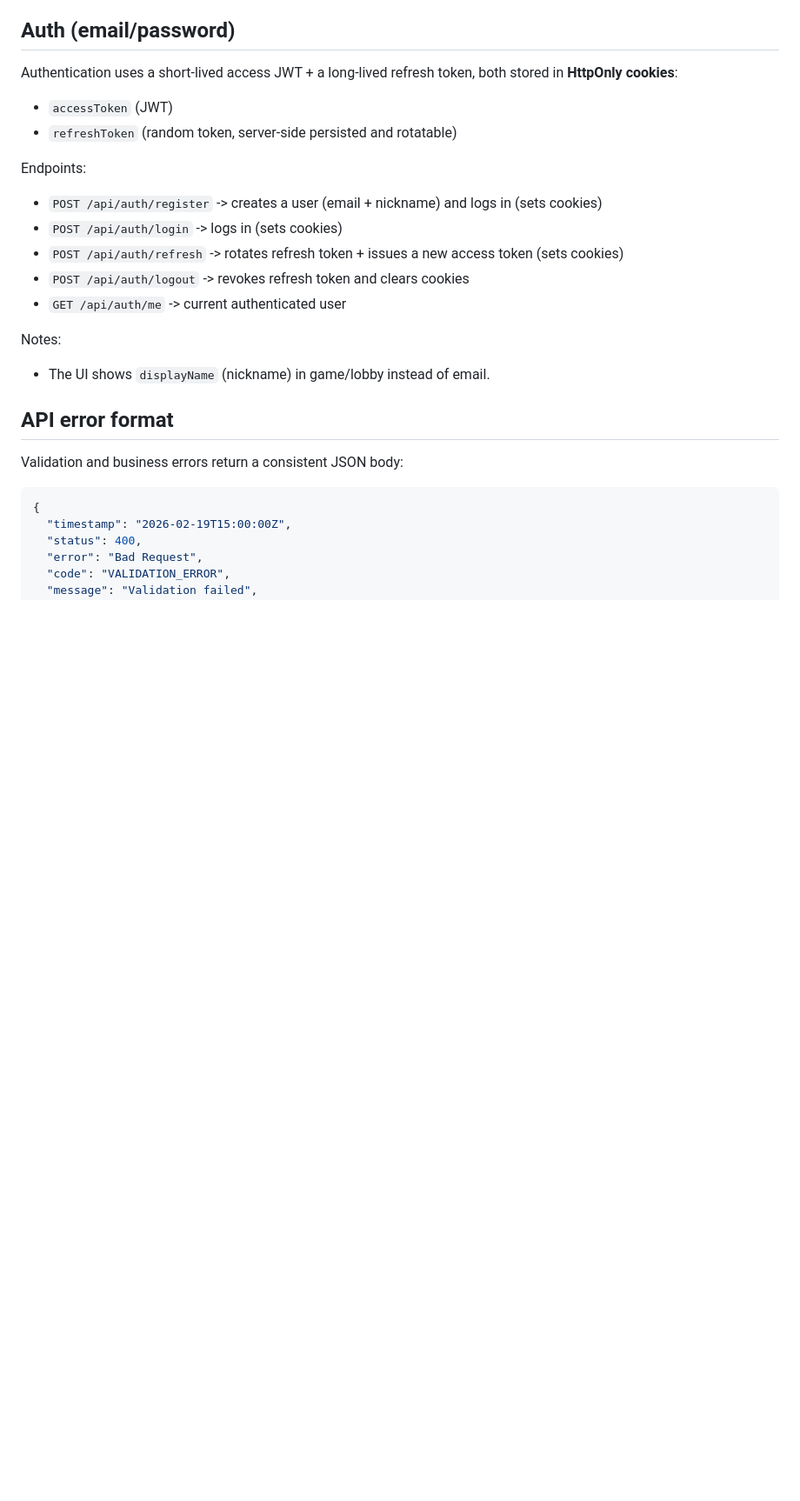
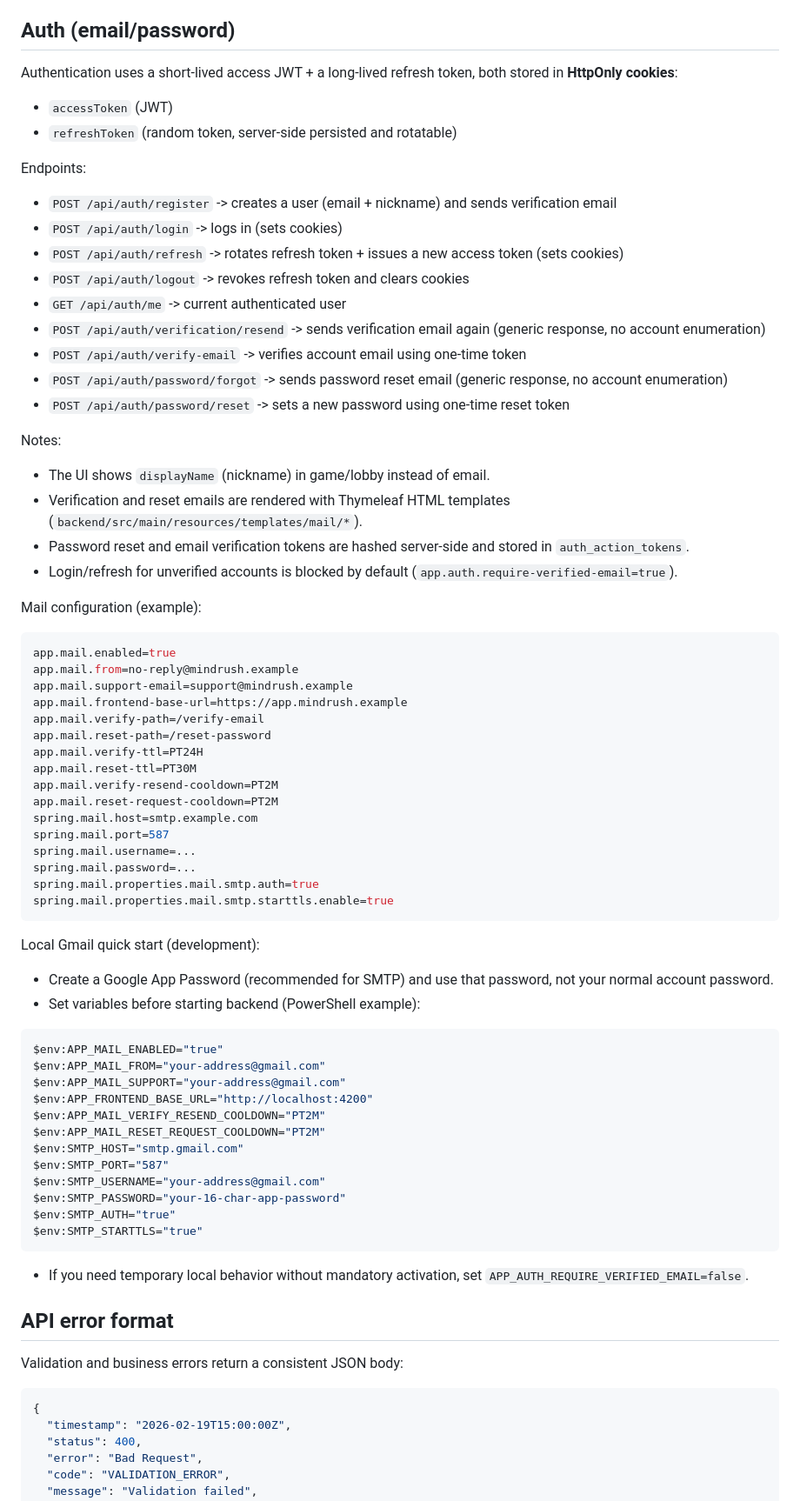
Before and after one commit to rafal-kislowski/mindrush-online-quiz, a Markdown page: README.md, the part around one of its changes. Shown at 87% size. Rendered like a GitHub page; blank space fills up the shorter version.

Commit message:
docs(readme): update auth mail flow, moderation deep-links and achievements API

````diff
--- a/README.md
+++ b/README.md
@@ -99,14 +99,62 @@ Authentication uses a short-lived access JWT + a long-lived refresh token, both
 - `refreshToken` (random token, server-side persisted and rotatable)
 
 Endpoints:
-- `POST /api/auth/register` -> creates a user (email + nickname) and logs in (sets cookies)
+- `POST /api/auth/register` -> creates a user (email + nickname) and sends verification email
 - `POST /api/auth/login` -> logs in (sets cookies)
 - `POST /api/auth/refresh` -> rotates refresh token + issues a new access token (sets cookies)
 - `POST /api/auth/logout` -> revokes refresh token and clears cookies
 - `GET /api/auth/me` -> current authenticated user
+- `POST /api/auth/verification/resend` -> sends verification email again (generic response, no account enumeration)
+- `POST /api/auth/verify-email` -> verifies account email using one-time token
+- `POST /api/auth/password/forgot` -> sends password reset email (generic response, no account enumeration)
+- `POST /api/auth/password/reset` -> sets a new password using one-time reset token
 
 Notes:
 - The UI shows `displayName` (nickname) in game/lobby instead of email.
+- Verification and reset emails are rendered with Thymeleaf HTML templates (`backend/src/main/resources/templates/mail/*`).
+- Password reset and email verification tokens are hashed server-side and stored in `auth_action_tokens`.
+- Login/refresh for unverified accounts is blocked by default (`app.auth.require-verified-email=true`).
+
+Mail configuration (example):
+```properties
+app.mail.enabled=true
+app.mail.from=no-reply@mindrush.example
+app.mail.support-email=support@mindrush.example
+app.mail.frontend-base-url=https://app.mindrush.example
+app.mail.verify-path=/verify-email
+app.mail.reset-path=/reset-password
+app.mail.verify-ttl=PT24H
+app.mail.reset-ttl=PT30M
+app.mail.verify-resend-cooldown=PT2M
+app.mail.reset-request-cooldown=PT2M
+spring.mail.host=smtp.example.com
+spring.mail.port=587
+spring.mail.username=...
+spring.mail.password=...
+spring.mail.properties.mail.smtp.auth=true
+spring.mail.properties.mail.smtp.starttls.enable=true
+```
+
+Local Gmail quick start (development):
+- Create a Google App Password (recommended for SMTP) and use that password, not your normal account password.
+- Set variables before starting backend (PowerShell example):
+
+```powershell
+$env:APP_MAIL_ENABLED="true"
+$env:APP_MAIL_FROM="your-address@gmail.com"
+$env:APP_MAIL_SUPPORT="your-address@gmail.com"
+$env:APP_FRONTEND_BASE_URL="http://localhost:4200"
+$env:APP_MAIL_VERIFY_RESEND_COOLDOWN="PT2M"
+$env:APP_MAIL_RESET_REQUEST_COOLDOWN="PT2M"
+$env:SMTP_HOST="smtp.gmail.com"
+$env:SMTP_PORT="587"
+$env:SMTP_USERNAME="your-address@gmail.com"
+$env:SMTP_PASSWORD="your-16-char-app-password"
+$env:SMTP_AUTH="true"
+$env:SMTP_STARTTLS="true"
+```
+
+- If you need temporary local behavior without mandatory activation, set `APP_AUTH_REQUIRE_VERIFIED_EMAIL=false`.
 
 ## API error format
 Validation and business errors return a consistent JSON body:
````
Also changed, not shown: other parts of README.md (+22 -1 lines).
